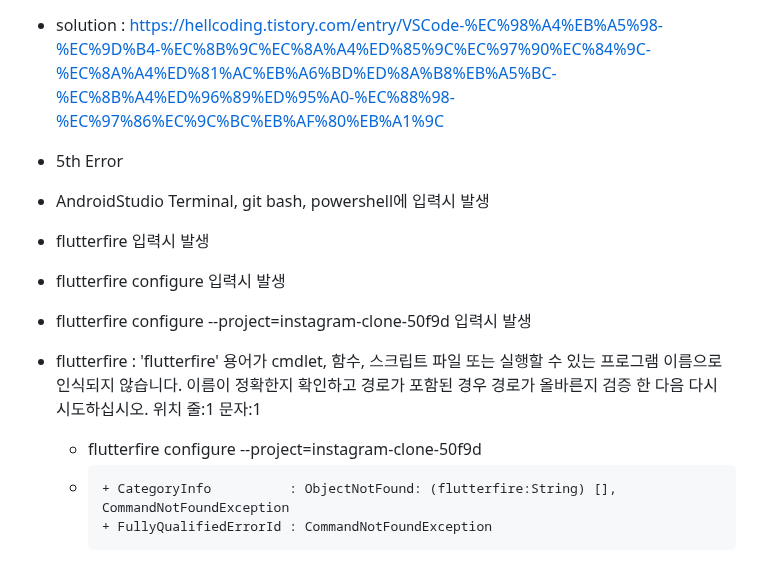
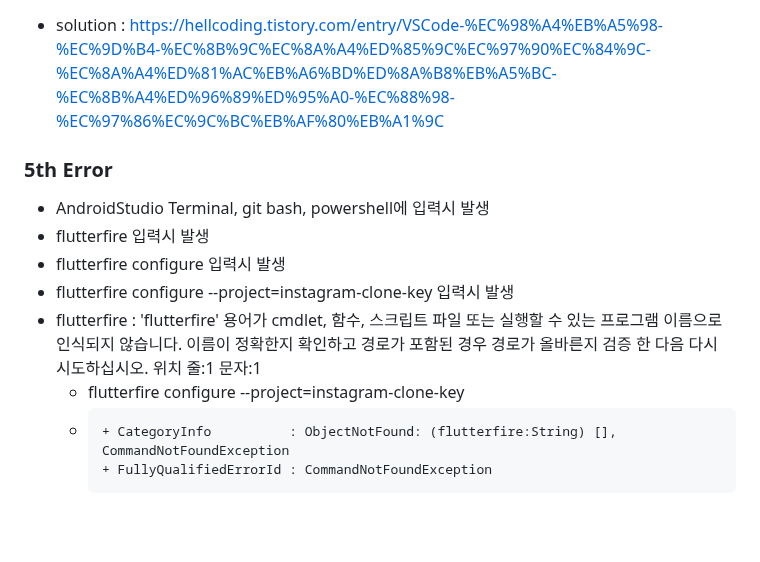
Before and after one commit to sinbee0402/Flutter, a Markdown page: README.md, the part around one of its changes. Drawn GitHub-style; blank space fills up the shorter version.

```diff
--- a/README.md
+++ b/README.md
@@ -60,15 +60,15 @@ A new Flutter project.
     + FullyQualifiedErrorId : UnauthorizedAccess
 - solution : https://hellcoding.tistory.com/entry/VSCode-%EC%98%A4%EB%A5%98-%EC%9D%B4-%EC%8B%9C%EC%8A%A4%ED%85%9C%EC%97%90%EC%84%9C-%EC%8A%A4%ED%81%AC%EB%A6%BD%ED%8A%B8%EB%A5%BC-%EC%8B%A4%ED%96%89%ED%95%A0-%EC%88%98-%EC%97%86%EC%9C%BC%EB%AF%80%EB%A1%9C
 
-- 5th Error
+### 5th Error
 - AndroidStudio Terminal, git bash, powershell에 입력시 발생
 - flutterfire 입력시 발생
 - flutterfire configure 입력시 발생
-- flutterfire configure --project=instagram-clone-50f9d 입력시 발생
+- flutterfire configure --project=instagram-clone-key 입력시 발생
 - flutterfire : 'flutterfire' 용어가 cmdlet, 함수, 스크립트 파일 또는 실행할 수 있는 프로그램 이름으로 인식되지 않습니다. 이름이 정확한지 확인하고 경로가 포함된 경우 경로가 올바른지 검증
   한 다음 다시 시도하십시오.
   위치 줄:1 문자:1
-  + flutterfire configure --project=instagram-clone-50f9d
+  + flutterfire configure --project=instagram-clone-key
   + ~~~~~~~~~~~
     + CategoryInfo          : ObjectNotFound: (flutterfire:String) [], CommandNotFoundException
     + FullyQualifiedErrorId : CommandNotFoundException
```
Also changed, not shown: other parts of README.md (+5 -5 lines).
